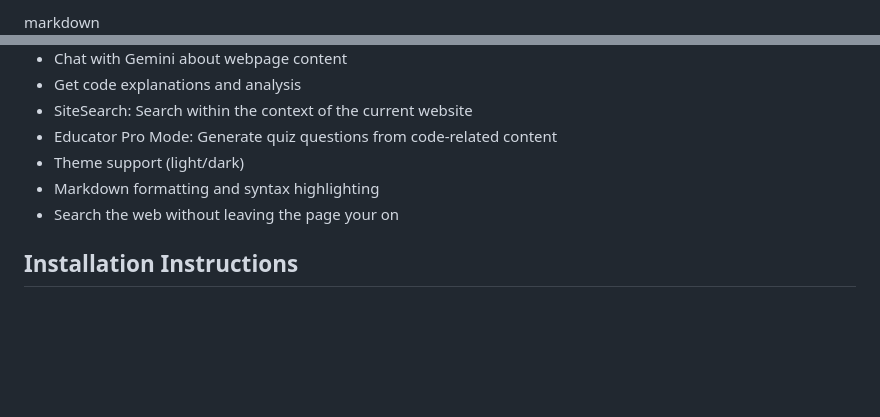
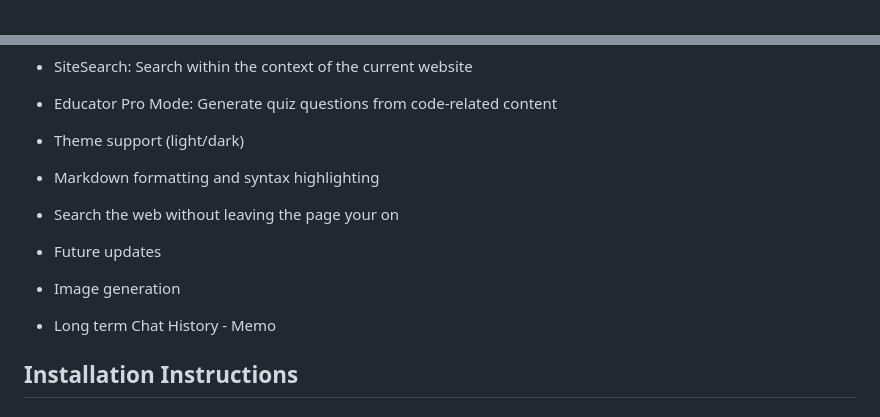
Before and after one commit to CCwithAi/Gemini_Chrome_extension_Educator_pro, a Markdown page: README.md, 2 parts joined by grey strips. Rendered like a GitHub page; blank space fills up the shorter version.

```diff
--- a/README.md
+++ b/README.md
@@ -1,4 +1,3 @@
-markdown
 ![Gemini Assistant Chrome Extension Logo](extension/icon.png)
 
 # Gemini Assistant v1.1
@@ -13,6 +12,10 @@ Works with Google Chrome and Microsoft Edge.
 - Theme support (light/dark)
 - Markdown formatting and syntax highlighting
 - Search the web without leaving the page your on
+
+- Future updates
+- Image generation
+- Long term Chat History - Memo
 
 ## Installation Instructions
 
```
